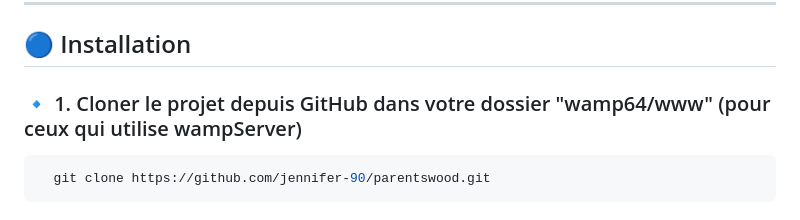
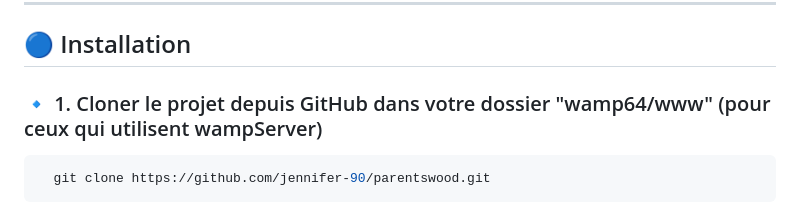
Before and after one commit to jennifer-90/parentswood, a Markdown page: README.md, the part around the change. GitHub-like rendering.

````diff
--- a/README.md
+++ b/README.md
@@ -43,7 +43,7 @@ exemple: [WampServer](https://www.wampserver.com/),
 ## 🔵 Installation
 
 
-### 🔹 1. Cloner le projet depuis GitHub dans votre dossier "wamp64/www" (pour ceux qui utilise wampServer)
+### 🔹 1. Cloner le projet depuis GitHub dans votre dossier "wamp64/www" (pour ceux qui utilisent wampServer)
 
 ```bash
   git clone https://github.com/jennifer-90/parentswood.git
````
